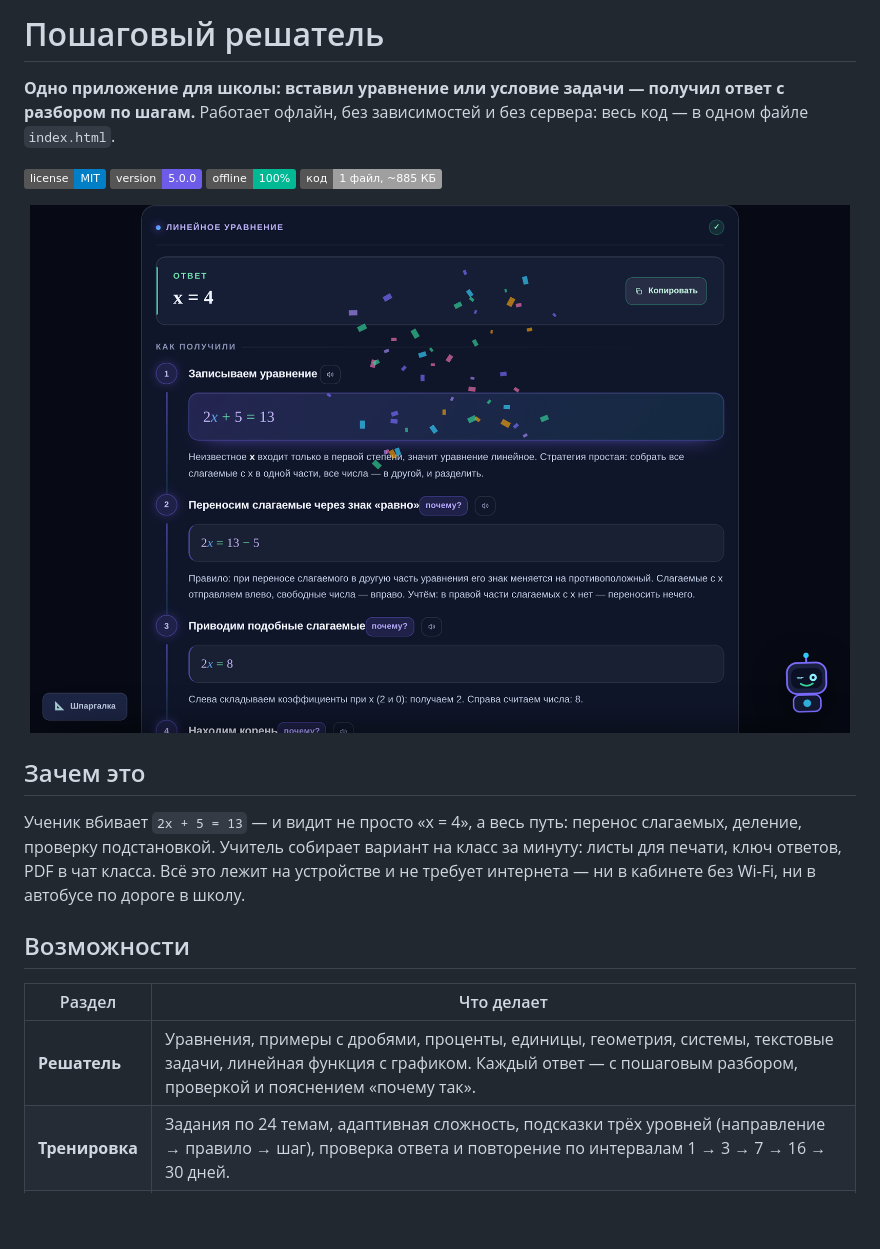
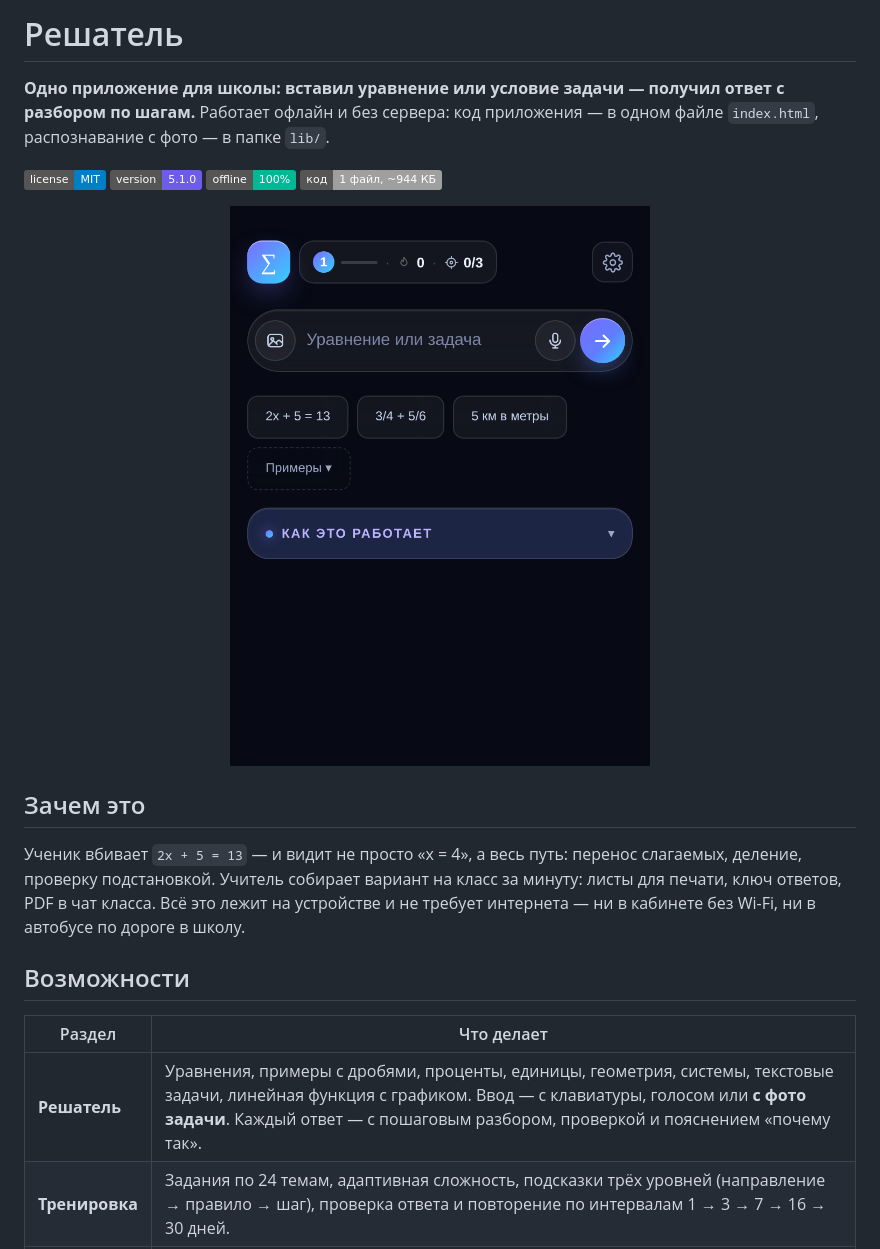
Before and after one commit to Arsi3000/57, a Markdown page: README.md, the part around the change printed below. Drawn GitHub-style; pictures changed too: docs/screenshots/01-main.png; badges without logos; blank space fills up the shorter version.

```diff
--- a/README.md
+++ b/README.md
@@ -1,11 +1,11 @@
-# Пошаговый решатель
+# Решатель
 
 **Одно приложение для школы: вставил уравнение или условие задачи — получил ответ с разбором по шагам.**
-Работает офлайн, без зависимостей и без сервера: весь код — в одном файле `index.html`.
+Работает офлайн и без сервера: код приложения — в одном файле `index.html`, распознавание с фото — в папке `lib/`.
 
 [![Лицензия: MIT](https://img.shields.io/badge/license-MIT-blue.svg)](LICENSE)
-[![Версия](https://img.shields.io/badge/version-5.0.0-6c5ce7.svg)](CHANGELOG.md)
+[![Версия](https://img.shields.io/badge/version-5.1.0-6c5ce7.svg)](CHANGELOG.md)
 [![Офлайн](https://img.shields.io/badge/offline-100%25-00b894.svg)](#технические-детали)
-[![Один файл](https://img.shields.io/badge/код-1%20файл%2C%20~885%20КБ-lightgrey.svg)](#технические-детали)
+[![Один файл](https://img.shields.io/badge/код-1%20файл%2C%20~944%20КБ-lightgrey.svg)](#технические-детали)
 
 <p align="center">
@@ -23,7 +23,7 @@ PDF в чат класса. Всё это лежит на устройстве
 
 | Раздел | Что делает |
 |---|---|
-| **Решатель** | Уравнения, примеры с дробями, проценты, единицы, геометрия, системы, текстовые задачи, линейная функция с графиком. Каждый ответ — с пошаговым разбором, проверкой и пояснением «почему так». |
+| **Решатель** | Уравнения, примеры с дробями, проценты, единицы, геометрия, системы, текстовые задачи, линейная функция с графиком. Ввод — с клавиатуры, голосом или **с фото задачи**. Каждый ответ — с пошаговым разбором, проверкой и пояснением «почему так». |
 | **Тренировка** | Задания по 24 темам, адаптивная сложность, подсказки трёх уровней (направление → правило → шаг), проверка ответа и повторение по интервалам 1 → 3 → 7 → 16 → 30 дней. |
 | **Конвертер** | 12 категорий единиц: длина, масса, площадь, объём, температура, давление, энергия, мощность, скорость, время, углы, валюта. С разбором, как получилось число. |
 | **Тесты** | Пять заданий по теме с проверкой сразу; лучший результат по каждой теме виден на карточке. |
```
Also changed, not shown: other parts of README.md (+14 -2 lines), CHANGELOG.md (+32 -0 lines), docs/screenshots/02-solve.png, docs/screenshots/15-ocr.png (added), 3 other files.
